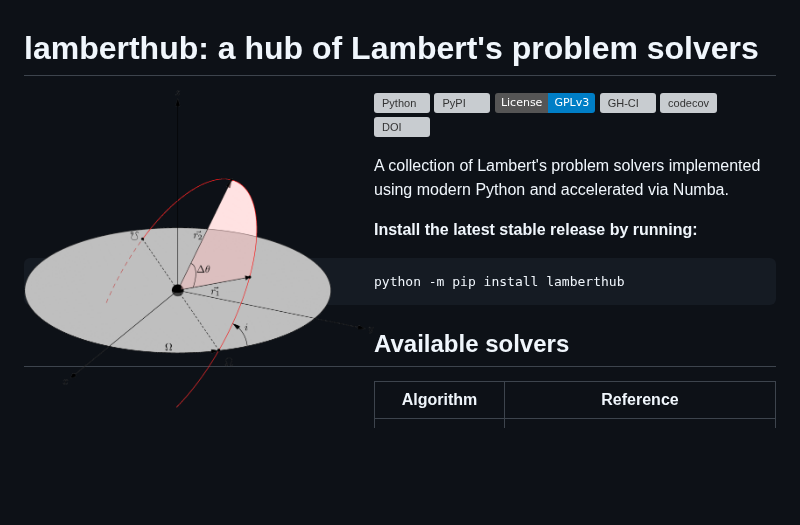
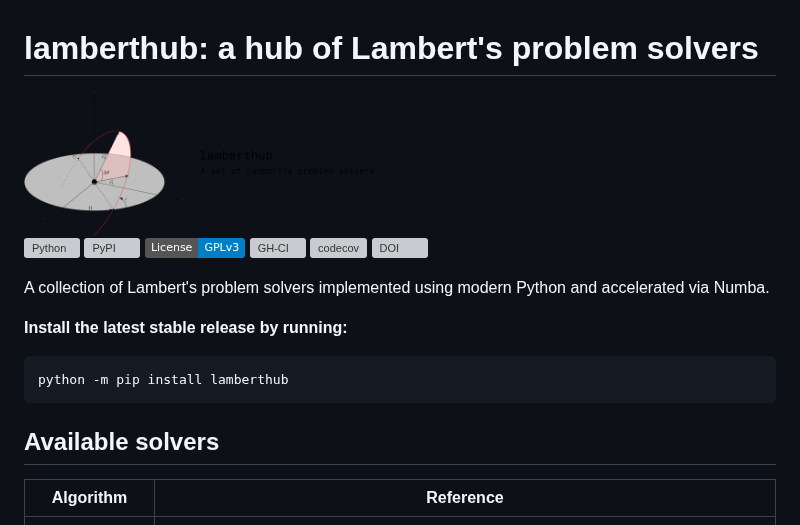
Before and after one commit to jorgepiloto/lamberthub, a Markdown page: README.md, the part around the change. GitHub-like rendering; pictures changed too: doc/source/_static/logo.png; badges without logos; blank space fills up the shorter version; grey boxes are pictures that could not be loaded.

Commit message:
doc: add logo

```diff
--- a/README.md
+++ b/README.md
@@ -1,6 +1,6 @@
 # lamberthub: a hub of Lambert's problem solvers
 
-<img align="left" width=350px src="https://github.com/jorgepiloto/lamberthub/raw/main/doc/source/_static/lamberts_problem_geometry.png"/>
+<img align="center" width=350px src="https://github.com/jorgepiloto/lamberthub/raw/main/doc/source/_static/logo.png"/>
 
 [![Python](https://img.shields.io/pypi/pyversions/lamberthub?logo=pypi)](https://pypi.org/project/lamberthub/)
 [![PyPI](https://img.shields.io/pypi/v/lamberthub.svg?logo=python&logoColor=white)](https://pypi.org/project/lamberthub/)
```
